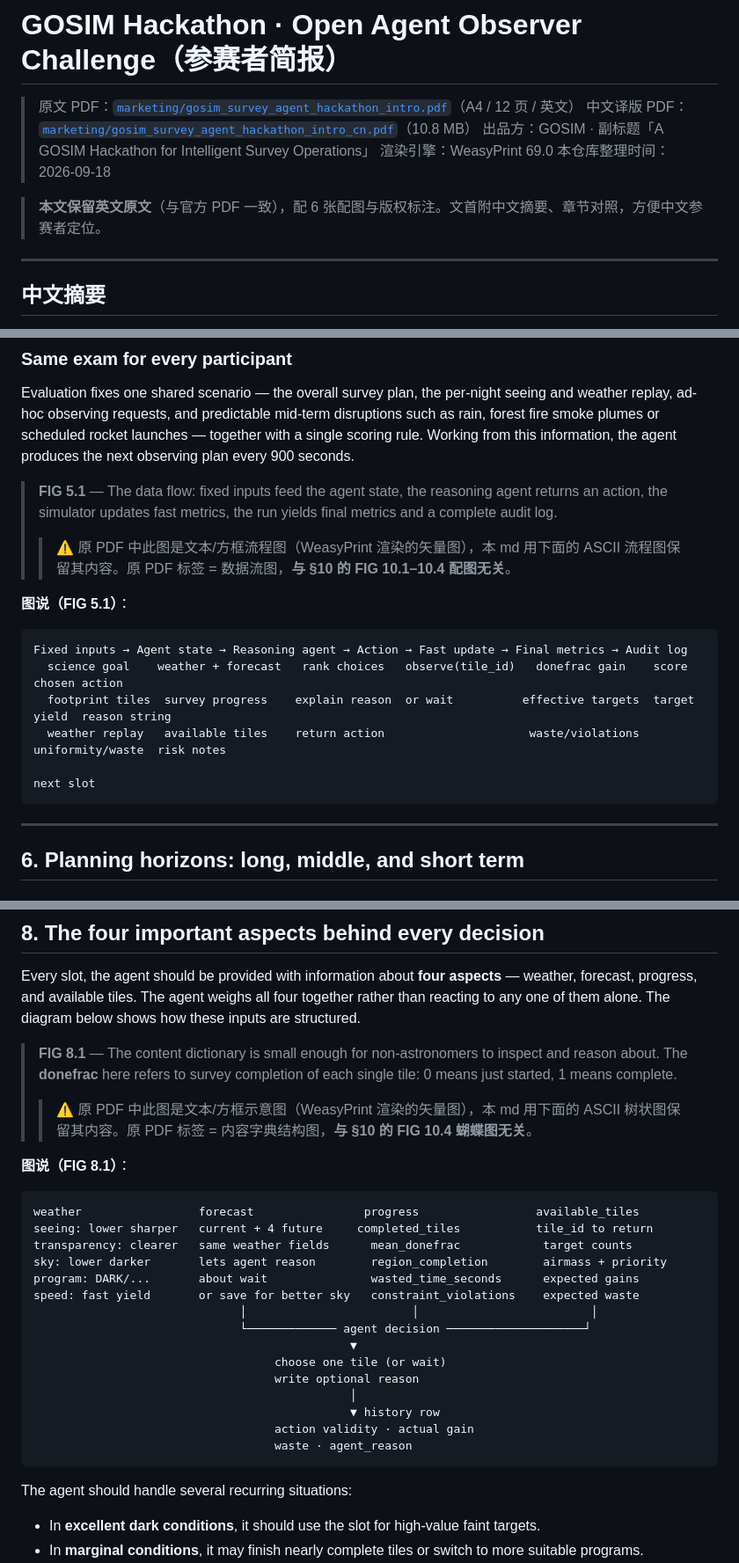
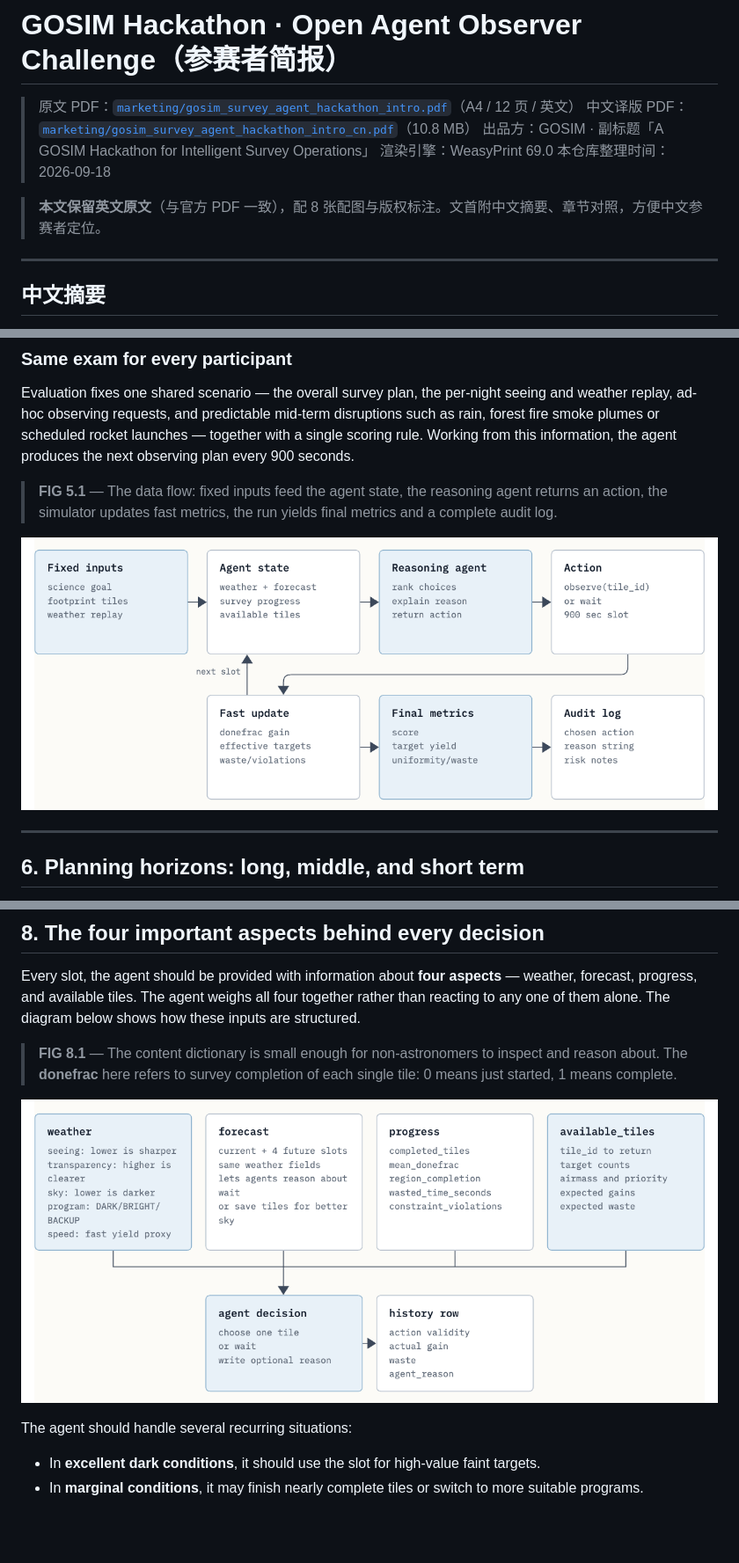
Before and after one commit to cnbison/AgentObserver, a Markdown page: marketing/gosim_survey_agent_hackathon_intro.md, 3 parts joined by grey strips. Shown at 88% size. GitHub-like rendering; pictures changed too: assets/agent-observer/fig5.1.png (added), assets/agent-observer/fig8.1.png (added); blank space fills up the shorter version.

Commit message:
替换 FIG 5.1 / FIG 8.1 为用户提供的 PNG 图
- 新增 assets/agent-observer/fig5.1.png 与 fig8.1.png（用户提供）
- 替换 marketing/gosim_survey_agent_hackathon_intro.md 第 162–174 行：
  原 ASCII 流程图 → ![FIG 5.1](fig5.1.png)
- 替换 marketing/gosim_survey_agent_hackathon_intro.md 第 221–243 行：
  原 ASCII 内容字典 → ![FIG 8.1](fig8.1.png)
- 同步更新文首摘要（图数 6 → 8）与附录版权表（新增 FIG 5.1 / 8.1 两行）
- CLAUDE.md §7 追加本次变更记录

Co-Authored-By: Claude <noreply@anthropic.com>

````diff
--- a/marketing/gosim_survey_agent_hackathon_intro.md
+++ b/marketing/gosim_survey_agent_hackathon_intro.md
@@ -6,7 +6,7 @@
 > 渲染引擎：WeasyPrint 69.0
 > 本仓库整理时间：2026-09-18
 
-> **本文保留英文原文**（与官方 PDF 一致），配 6 张配图与版权标注。文首附中文摘要、章节对照，方便中文参赛者定位。
+> **本文保留英文原文**（与官方 PDF 一致），配 8 张配图与版权标注。文首附中文摘要、章节对照，方便中文参赛者定位。
 
 ---
 
@@ -160,18 +160,8 @@ This document describes the challenge design and the reasoning concept behind it
 Evaluation fixes one shared scenario — the overall survey plan, the per-night seeing and weather replay, ad-hoc observing requests, and predictable mid-term disruptions such as rain, forest fire smoke plumes or scheduled rocket launches — together with a single scoring rule. Working from this information, the agent produces the next observing plan every 900 seconds.
 
 > **FIG 5.1** — The data flow: fixed inputs feed the agent state, the reasoning agent returns an action, the simulator updates fast metrics, the run yields final metrics and a complete audit log.
->
-> > ⚠️ 原 PDF 中此图是文本/方框流程图（WeasyPrint 渲染的矢量图），本 md 用下面的 ASCII 流程图保留其内容。原 PDF 标签 = 数据流图，**与 §10 的 FIG 10.1–10.4 配图无关**。
 
-**图说（FIG 5.1）**：
-
-```
-Fixed inputs → Agent state → Reasoning agent → Action → Fast update → Final metrics → Audit log
-  science goal    weather + forecast   rank choices   observe(tile_id)   donefrac gain    score        chosen action
-  footprint tiles  survey progress    explain reason  or wait          effective targets  target yield  reason string
-  weather replay   available tiles    return action                     waste/violations  uniformity/waste  risk notes
-                                                                                                            next slot
-```
+![FIG 5.1 — The data flow: fixed inputs feed the agent state, the reasoning agent returns an action, the simulator updates fast metrics, the run yields final metrics and a complete audit log.](../assets/agent-observer/fig5.1.png)
 
 ---
 
@@ -219,28 +209,8 @@ In the hackathon, we demand **a full trace logging**: the project must save the
 Every slot, the agent should be provided with information about **four aspects** — weather, forecast, progress, and available tiles. The agent weighs all four together rather than reacting to any one of them alone. The diagram below shows how these inputs are structured.
 
 > **FIG 8.1** — The content dictionary is small enough for non-astronomers to inspect and reason about. The **donefrac** here refers to survey completion of each single tile: 0 means just started, 1 means complete.
->
-> > ⚠️ 原 PDF 中此图是文本/方框示意图（WeasyPrint 渲染的矢量图），本 md 用下面的 ASCII 树状图保留其内容。原 PDF 标签 = 内容字典结构图，**与 §10 的 FIG 10.4 蝴蝶图无关**。
 
-**图说（FIG 8.1）**：
-
-```
-weather                 forecast                progress                 available_tiles
-seeing: lower sharper   current + 4 future     completed_tiles           tile_id to return
-transparency: clearer   same weather fields      mean_donefrac            target counts
-sky: lower darker       lets agent reason        region_completion        airmass + priority
-program: DARK/...       about wait               wasted_time_seconds      expected gains
-speed: fast yield       or save for better sky   constraint_violations    expected waste
-                              │                        │                         │
-                              └───────────── agent decision ────────────────────┘
-                                              ▼
-                                   choose one tile (or wait)
-                                   write optional reason
-                                              │
-                                              ▼ history row
-                                   action validity · actual gain
-                                   waste · agent_reason
-```
+![FIG 8.1 — The content dictionary is small enough for non-astronomers to inspect and reason about. The donefrac here refers to survey completion of each single tile: 0 means just started, 1 means complete.](../assets/agent-observer/fig8.1.png)
 
 The agent should handle several recurring situations:
 
````
Also changed, not shown: other parts of marketing/gosim_survey_agent_hackathon_intro.md (+2 -0 lines), CLAUDE.md (+11 -0 lines).
